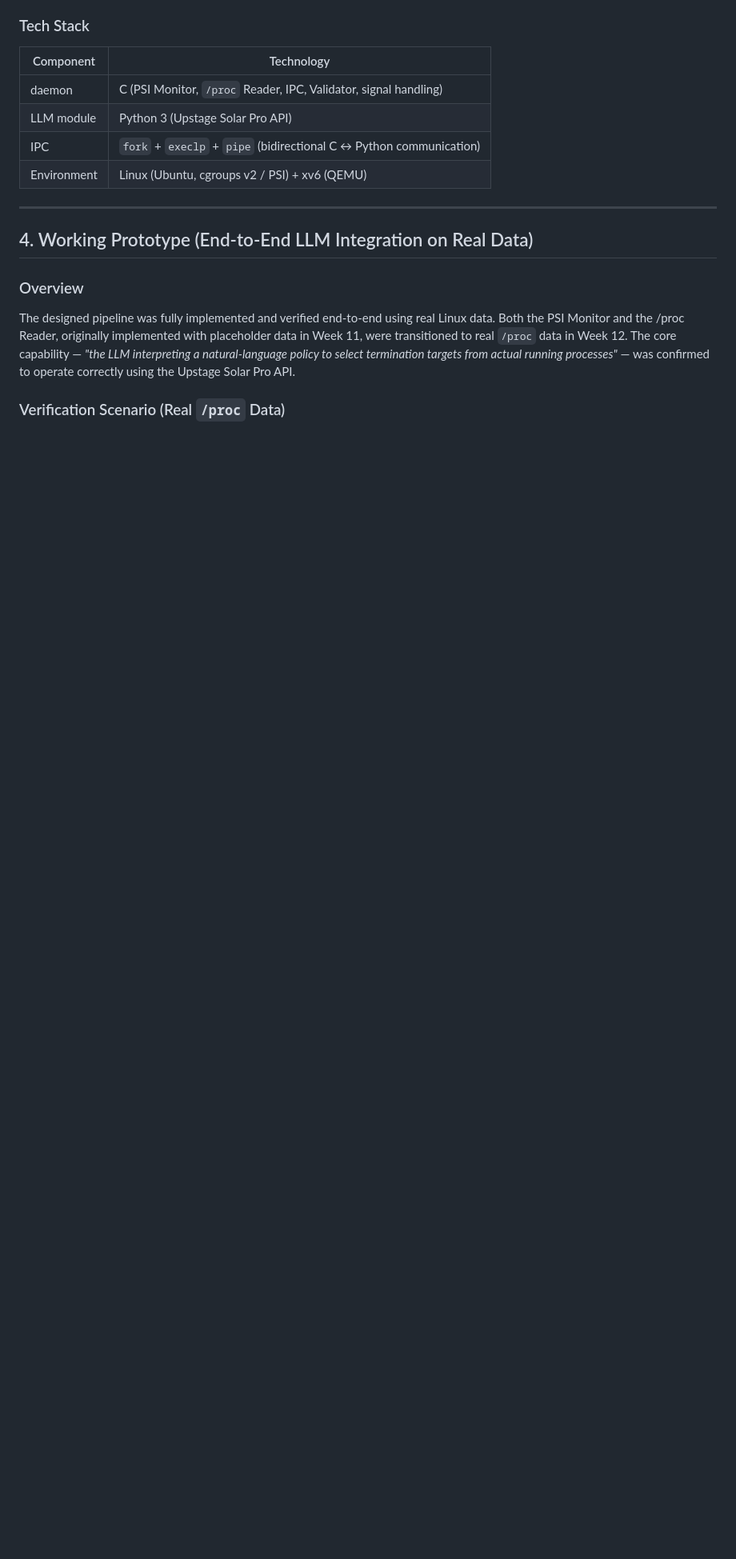
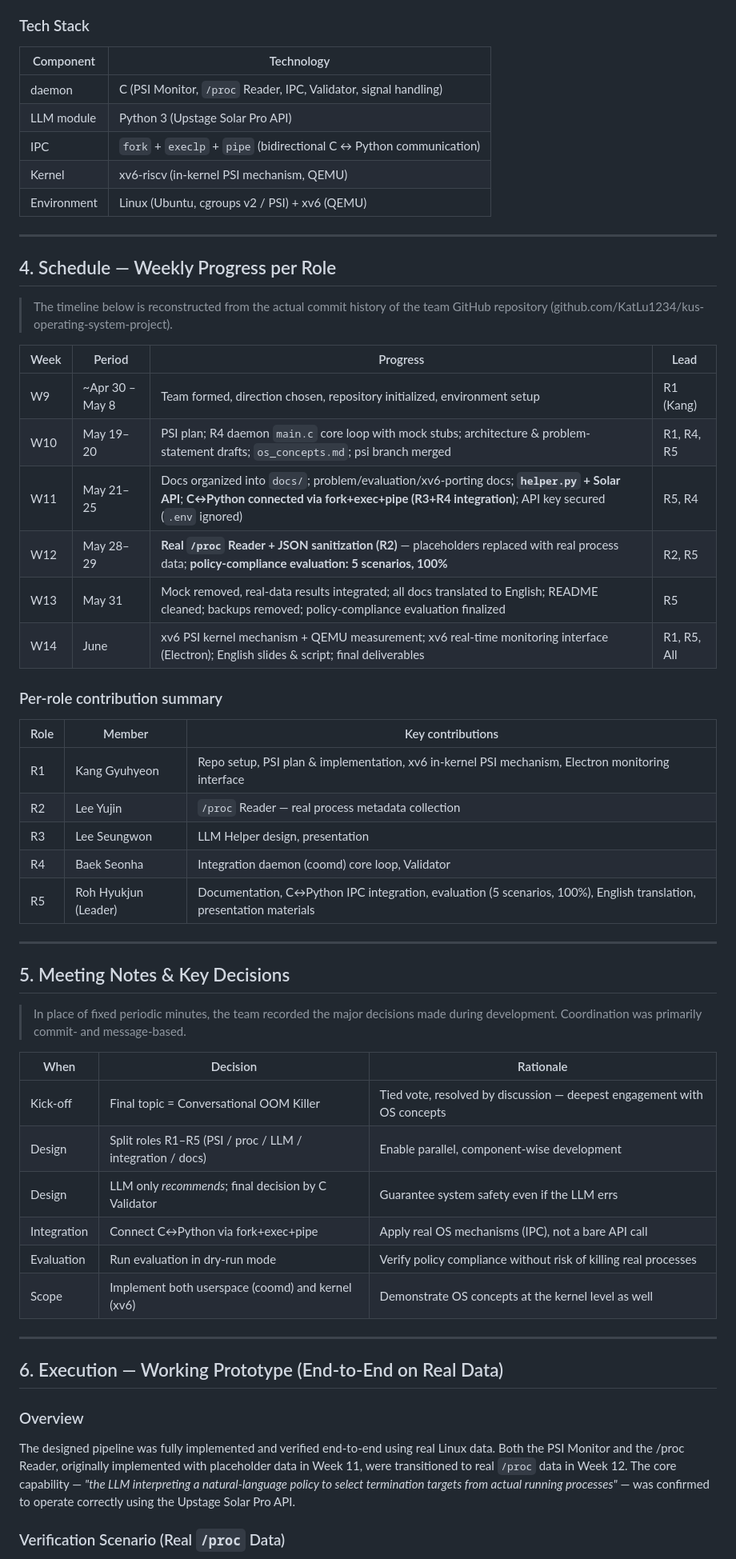
Before and after one commit to KatLu1234/kus-operating-system-project, a Markdown page: docs/development_process.md, the part around one of its changes. Shown at 80% size. GitHub-like rendering; blank space fills up the shorter version.

Commit message:
docs: sync development_process.md with final deliverable

```diff
--- a/docs/development_process.md
+++ b/docs/development_process.md
@@ -58,11 +58,54 @@ The user writes a one-paragraph natural-language policy. When memory pressure is
 | daemon | C (PSI Monitor, `/proc` Reader, IPC, Validator, signal handling) |
 | LLM module | Python 3 (Upstage Solar Pro API) |
 | IPC | `fork` + `execlp` + `pipe` (bidirectional C ↔ Python communication) |
+| Kernel | xv6-riscv (in-kernel PSI mechanism, QEMU) |
 | Environment | Linux (Ubuntu, cgroups v2 / PSI) + xv6 (QEMU) |
 
 ---
 
-## 4. Working Prototype (End-to-End LLM Integration on Real Data)
+## 4. Schedule — Weekly Progress per Role
+
+> The timeline below is reconstructed from the actual commit history of the team
+> GitHub repository (github.com/KatLu1234/kus-operating-system-project).
+
+| Week | Period | Progress | Lead |
+|------|--------|----------|------|
+| W9 | ~Apr 30 – May 8 | Team formed, direction chosen, repository initialized, environment setup | R1 (Kang) |
+| W10 | May 19–20 | PSI plan; R4 daemon `main.c` core loop with mock stubs; architecture & problem-statement drafts; `os_concepts.md`; psi branch merged | R1, R4, R5 |
+| W11 | May 21–25 | Docs organized into `docs/`; problem/evaluation/xv6-porting docs; **`helper.py` + Solar API**; **C↔Python connected via fork+exec+pipe (R3+R4 integration)**; API key secured (`.env` ignored) | R5, R4 |
+| W12 | May 28–29 | **Real `/proc` Reader + JSON sanitization (R2)** — placeholders replaced with real process data; **policy-compliance evaluation: 5 scenarios, 100%** | R2, R5 |
+| W13 | May 31 | Mock removed, real-data results integrated; all docs translated to English; README cleaned; backups removed; policy-compliance evaluation finalized | R5 |
+| W14 | June | xv6 PSI kernel mechanism + QEMU measurement; xv6 real-time monitoring interface (Electron); English slides & script; final deliverables | R1, R5, All |
+
+### Per-role contribution summary
+
+| Role | Member | Key contributions |
+|------|--------|-------------------|
+| R1 | Kang Gyuhyeon | Repo setup, PSI plan & implementation, xv6 in-kernel PSI mechanism, Electron monitoring interface |
+| R2 | Lee Yujin | `/proc` Reader — real process metadata collection |
+| R3 | Lee Seungwon | LLM Helper design, presentation |
+| R4 | Baek Seonha | Integration daemon (coomd) core loop, Validator |
+| R5 | Roh Hyukjun (Leader) | Documentation, C↔Python IPC integration, evaluation (5 scenarios, 100%), English translation, presentation materials |
+
+---
+
+## 5. Meeting Notes & Key Decisions
+
+> In place of fixed periodic minutes, the team recorded the major decisions made
+> during development. Coordination was primarily commit- and message-based.
+
+| When | Decision | Rationale |
+|------|----------|-----------|
+| Kick-off | Final topic = Conversational OOM Killer | Tied vote, resolved by discussion — deepest engagement with OS concepts |
+| Design | Split roles R1–R5 (PSI / proc / LLM / integration / docs) | Enable parallel, component-wise development |
+| Design | LLM only *recommends*; final decision by C Validator | Guarantee system safety even if the LLM errs |
+| Integration | Connect C↔Python via fork+exec+pipe | Apply real OS mechanisms (IPC), not a bare API call |
+| Evaluation | Run evaluation in dry-run mode | Verify policy compliance without risk of killing real processes |
+| Scope | Implement both userspace (coomd) and kernel (xv6) | Demonstrate OS concepts at the kernel level as well |
+
+---
+
+## 6. Execution — Working Prototype (End-to-End on Real Data)
 
 ### Overview
 
```
Also changed, not shown: other parts of docs/development_process.md (+50 -34 lines).
